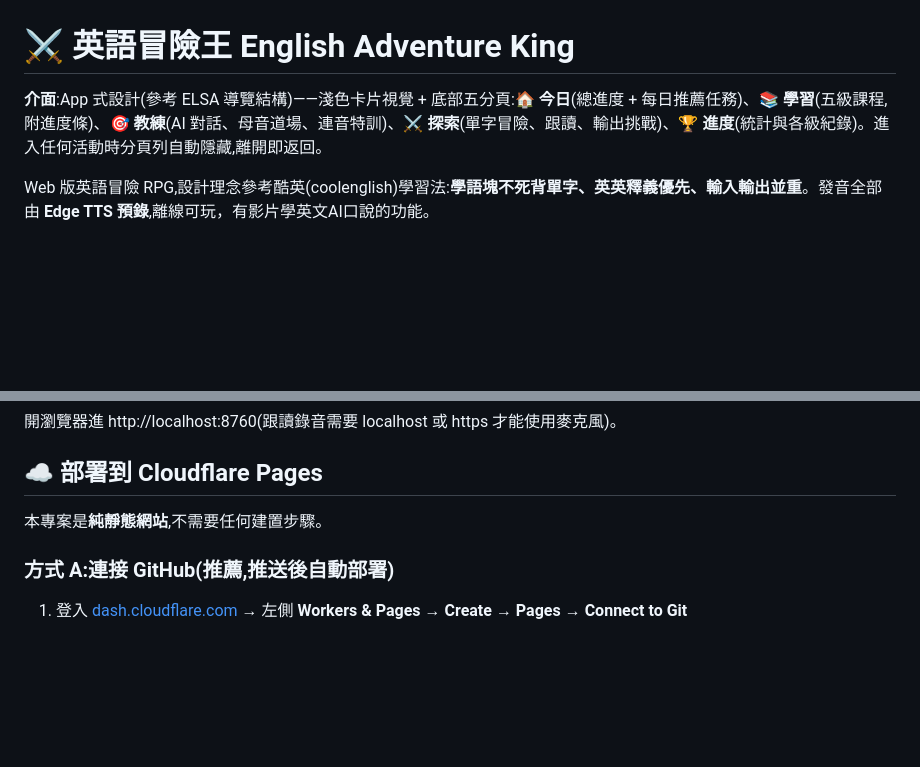
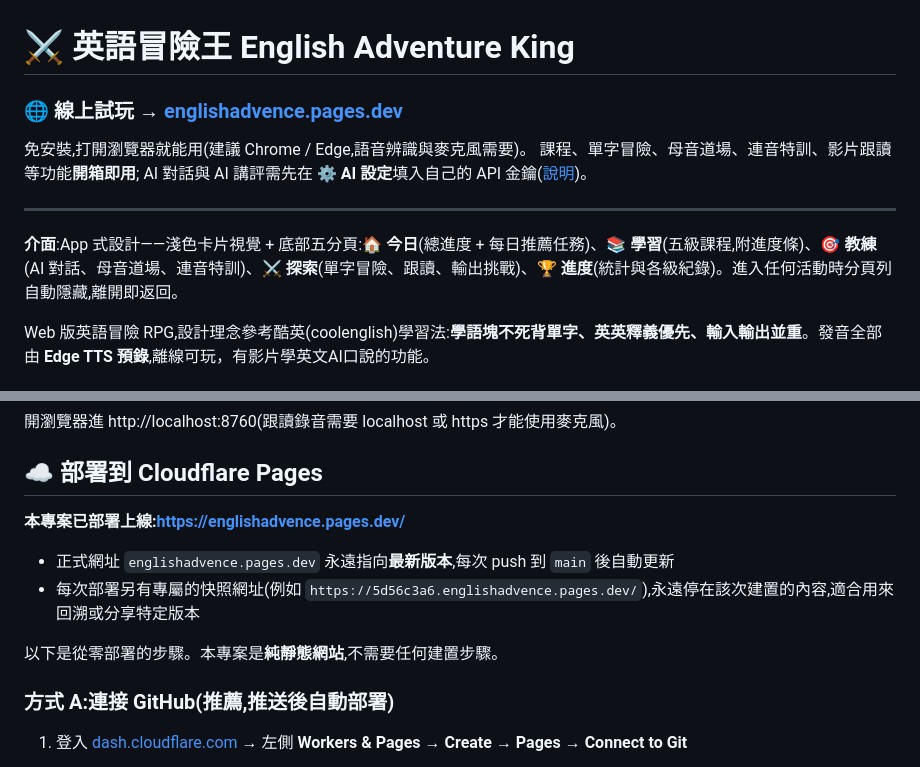
Before and after one commit to hankwu61/englishadvence, a Markdown page: README.md, 2 parts joined by grey strips. Drawn GitHub-style; blank space fills up the shorter version.

Commit message:
README 加入線上 demo 網址
- 標題下方加上顯眼的線上試玩連結 englishadvence.pages.dev
- 部署章節說明正式網址與單次部署快照網址的差別

Co-Authored-By: Claude Fable 5 <noreply@anthropic.com>

```diff
--- a/README.md
+++ b/README.md
@@ -1,6 +1,14 @@
 # ⚔️ 英語冒險王 English Adventure King
 
-**介面**:App 式設計(參考 ELSA 導覽結構)——淺色卡片視覺 + 底部五分頁:**🏠 今日**(總進度 + 每日推薦任務)、**📚 學習**(五級課程,附進度條)、**🎯 教練**(AI 對話、母音道場、連音特訓)、**⚔️ 探索**(單字冒險、跟讀、輸出挑戰)、**🏆 進度**(統計與各級紀錄)。進入任何活動時分頁列自動隱藏,離開即返回。
+### 🌐 線上試玩 → **[englishadvence.pages.dev](https://englishadvence.pages.dev/)**
+
+免安裝,打開瀏覽器就能用(建議 Chrome / Edge,語音辨識與麥克風需要)。
+課程、單字冒險、母音道場、連音特訓、影片跟讀等功能**開箱即用**;
+AI 對話與 AI 講評需先在 **⚙️ AI 設定**填入自己的 API 金鑰([說明](#-第一次使用填入你自己的-api-金鑰))。
+
+---
+
+**介面**:App 式設計——淺色卡片視覺 + 底部五分頁:**🏠 今日**(總進度 + 每日推薦任務)、**📚 學習**(五級課程,附進度條)、**🎯 教練**(AI 對話、母音道場、連音特訓)、**⚔️ 探索**(單字冒險、跟讀、輸出挑戰)、**🏆 進度**(統計與各級紀錄)。進入任何活動時分頁列自動隱藏,離開即返回。
 
 Web 版英語冒險 RPG,設計理念參考酷英(coolenglish)學習法:**學語塊不死背單字、英英釋義優先、輸入輸出並重**。發音全部由 **Edge TTS 預錄**,離線可玩，有影片學英文AI口說的功能。
 
@@ -166,7 +174,12 @@ python -m http.server 8760
 
 ## ☁️ 部署到 Cloudflare Pages
 
-本專案是**純靜態網站**,不需要任何建置步驟。
+**本專案已部署上線:https://englishadvence.pages.dev/**
+
+- 正式網址 `englishadvence.pages.dev` 永遠指向**最新版本**,每次 push 到 `main` 後自動更新
+- 每次部署另有專屬的快照網址(例如 `https://5d56c3a6.englishadvence.pages.dev/`),永遠停在該次建置的內容,適合用來回溯或分享特定版本
+
+以下是從零部署的步驟。本專案是**純靜態網站**,不需要任何建置步驟。
 
 ### 方式 A:連接 GitHub(推薦,推送後自動部署)
 
```
